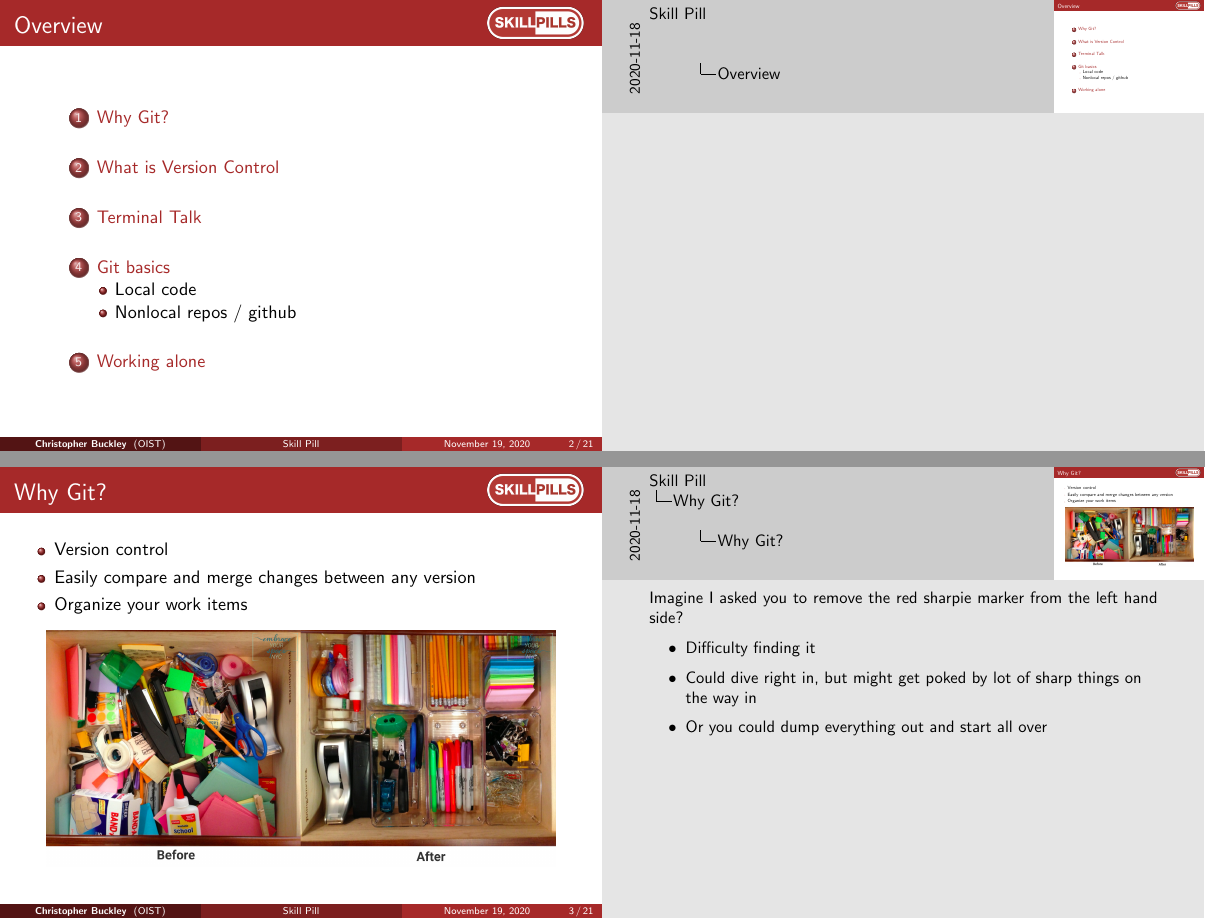
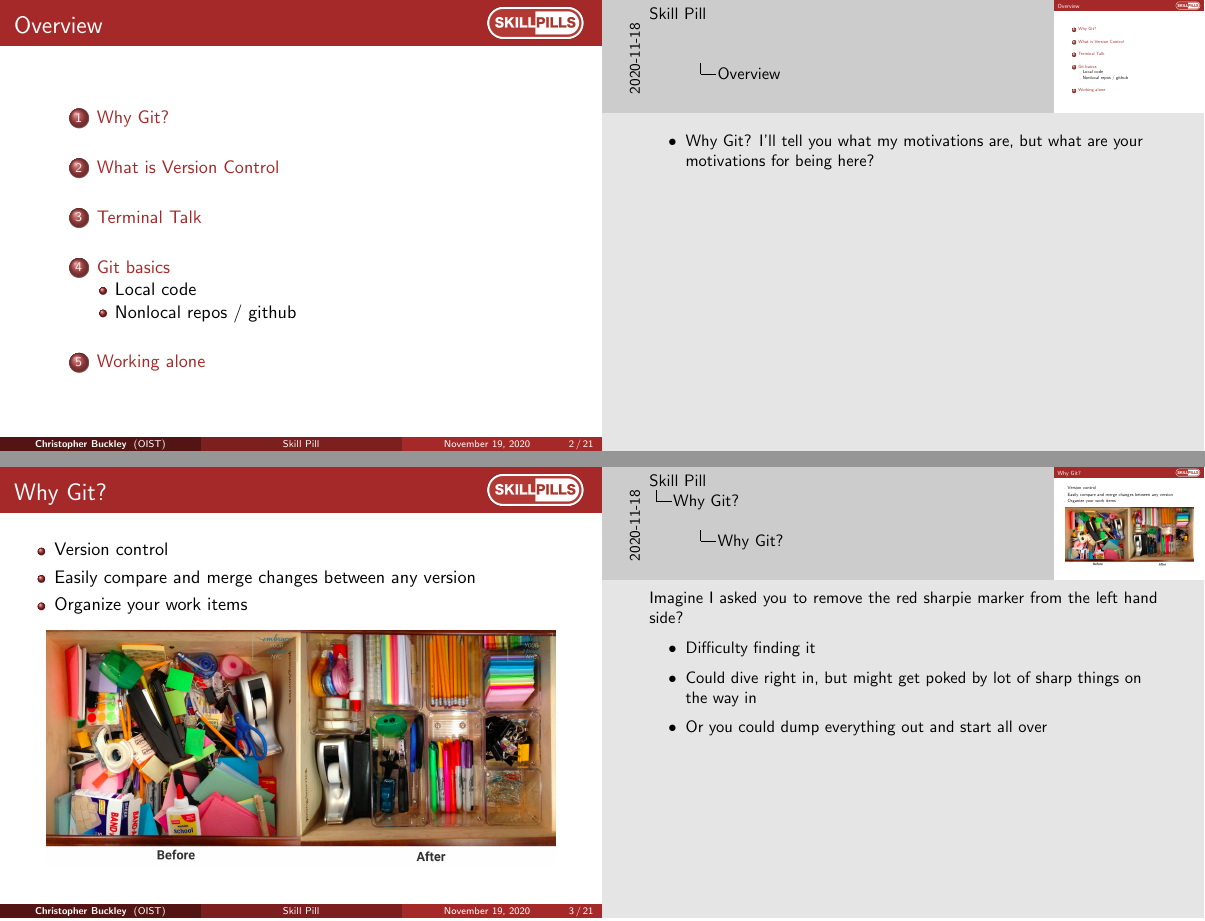
Before and after one commit to oist/skillpill-git, LaTeX slides (day1/lecture.tex): pages 2 and 3 of 21, joined at a grey line. Compiled offline with pdfLaTeX.

Commit message:
Added notes to TOC to generate some discussion

```diff
--- a/day1/lecture.tex
+++ b/day1/lecture.tex
@@ -114,6 +114,11 @@ Okinawa Institute of Science and Technology \\ % Your institution for the title
 \end{minipage}
 }
 \end{frame}
+\note{
+	\begin{itemize}
+	\item Why Git? I'll tell you what my motivations are, but what are your motivations for being here?
+	\end{itemize}
+}
 
 %----------------------------------------------------------------------------------------
 %	PRESENTATION SLIDES
```
